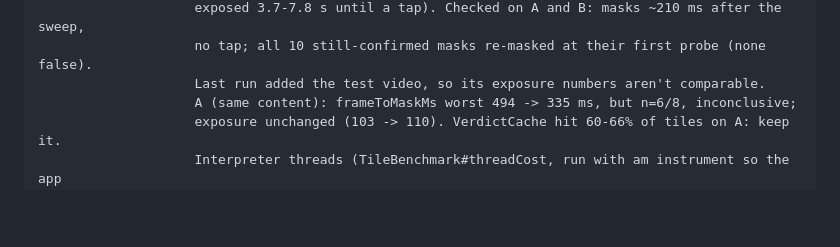
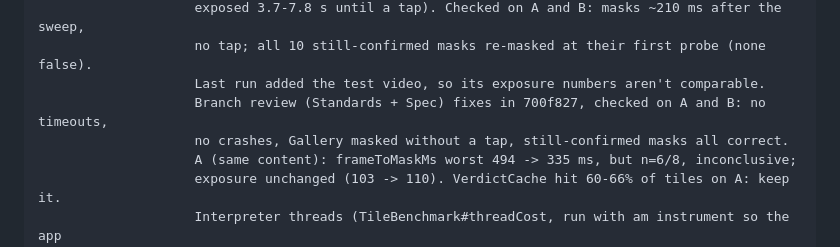
Before and after one commit to CamiloParraS/Sophiel, a Markdown page: CLAUDE.md, the part around the change. Rendered like a GitHub page; blank space fills up the shorter version.

Commit message:
docs: branch review fixes checked on A and B

```diff
--- a/CLAUDE.md
+++ b/CLAUDE.md
@@ -49,6 +49,8 @@ NEXT:               M6 Parent app, map at .scratch/m6-parent-app/map.md (decisio
                     exposed 3.7-7.8 s until a tap). Checked on A and B: masks ~210 ms after the sweep,
                     no tap; all 10 still-confirmed masks re-masked at their first probe (none false).
                     Last run added the test video, so its exposure numbers aren't comparable.
+                    Branch review (Standards + Spec) fixes in 700f827, checked on A and B: no timeouts,
+                    no crashes, Gallery masked without a tap, still-confirmed masks all correct.
                     A (same content): frameToMaskMs worst 494 -> 335 ms, but n=6/8, inconclusive;
                     exposure unchanged (103 -> 110). VerdictCache hit 60-66% of tiles on A: keep it.
                     Interpreter threads (TileBenchmark#threadCost, run with am instrument so the app
```
